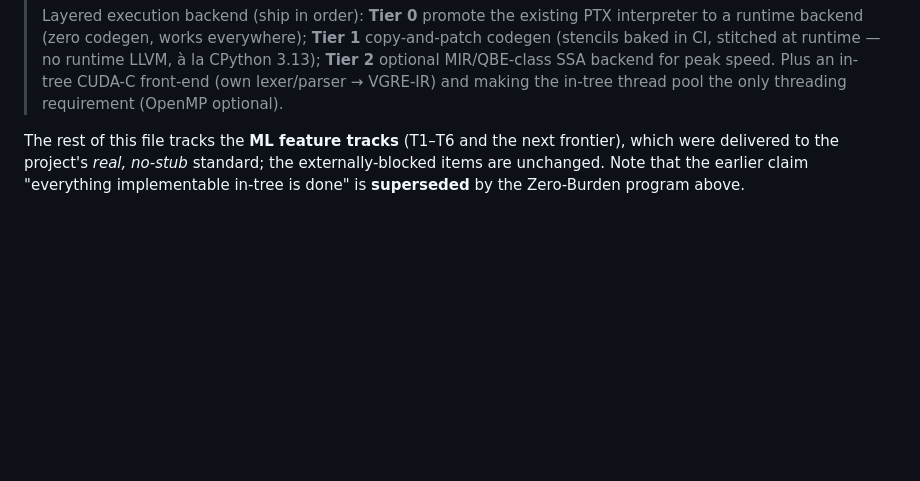
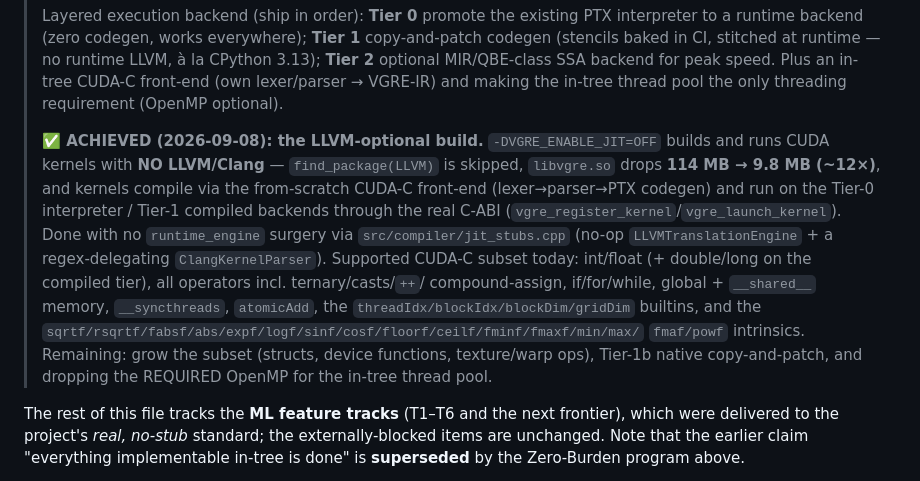
Before and after one commit to etienne0114/vgre, a Markdown page: docs/missingFeatures.md, the part around the change. GitHub-like rendering; blank space fills up the shorter version.

```diff
--- a/docs/missingFeatures.md
+++ b/docs/missingFeatures.md
@@ -24,6 +24,22 @@ This file tracks **what is not yet done**.
 > LLVM, à la CPython 3.13); **Tier 2** optional MIR/QBE-class SSA backend for
 > peak speed. Plus an in-tree CUDA-C front-end (own lexer/parser → VGRE-IR) and
 > making the in-tree thread pool the only threading requirement (OpenMP optional).
+>
+> **✅ ACHIEVED (2026-09-08): the LLVM-optional build.** `-DVGRE_ENABLE_JIT=OFF`
+> builds and runs CUDA kernels with **NO LLVM/Clang** — `find_package(LLVM)` is
+> skipped, `libvgre.so` drops **114 MB → 9.8 MB (~12×)**, and kernels compile via
+> the from-scratch CUDA-C front-end (lexer→parser→PTX codegen) and run on the
+> Tier-0 interpreter / Tier-1 compiled backends through the real C-ABI
+> (`vgre_register_kernel`/`vgre_launch_kernel`). Done with no `runtime_engine`
+> surgery via `src/compiler/jit_stubs.cpp` (no-op `LLVMTranslationEngine` + a
+> regex-delegating `ClangKernelParser`). Supported CUDA-C subset today: int/float
+> (+ double/long on the compiled tier), all operators incl. ternary/casts/`++`/
+> compound-assign, if/for/while, global + `__shared__` memory, `__syncthreads`,
+> `atomicAdd`, the `threadIdx/blockIdx/blockDim/gridDim` builtins, and the
+> `sqrtf/rsqrtf/fabsf/abs/expf/logf/sinf/cosf/floorf/ceilf/fminf/fmaxf/min/max/`
+> `fmaf/powf` intrinsics. Remaining: grow the subset (structs, device functions,
+> texture/warp ops), Tier-1b native copy-and-patch, and dropping the REQUIRED
+> OpenMP for the in-tree thread pool.
 
 The rest of this file tracks the **ML feature tracks** (T1–T6 and the next
 frontier), which were delivered to the project's *real, no-stub* standard; the
```
Also changed, not shown: docs/supportedCudaSubset.md (added, +69 -0 lines).
